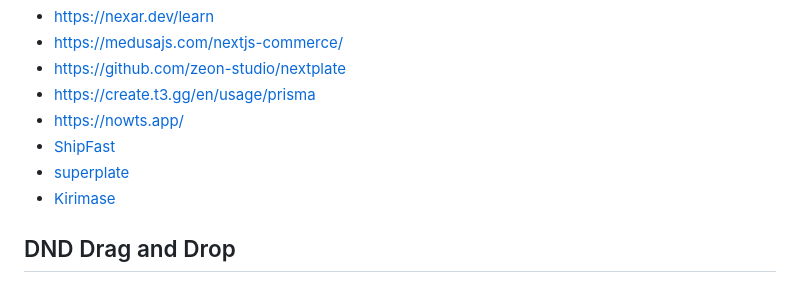
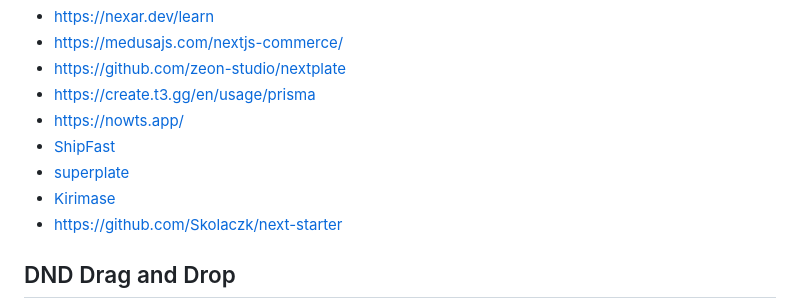
Before and after one commit to benoitgrasset/miscellaneous, a Markdown page: ressources/README.md, the part around the change. Drawn GitHub-style.

```diff
--- a/ressources/README.md
+++ b/ressources/README.md
@@ -230,6 +230,7 @@
 - [ShipFast](https://shipfa.st/)
 - [superplate](https://pankod.github.io/superplate/)
 - [Kirimase](https://kirimase.dev/)
+- https://github.com/Skolaczk/next-starter
 
 ## DND Drag and Drop
 
```
